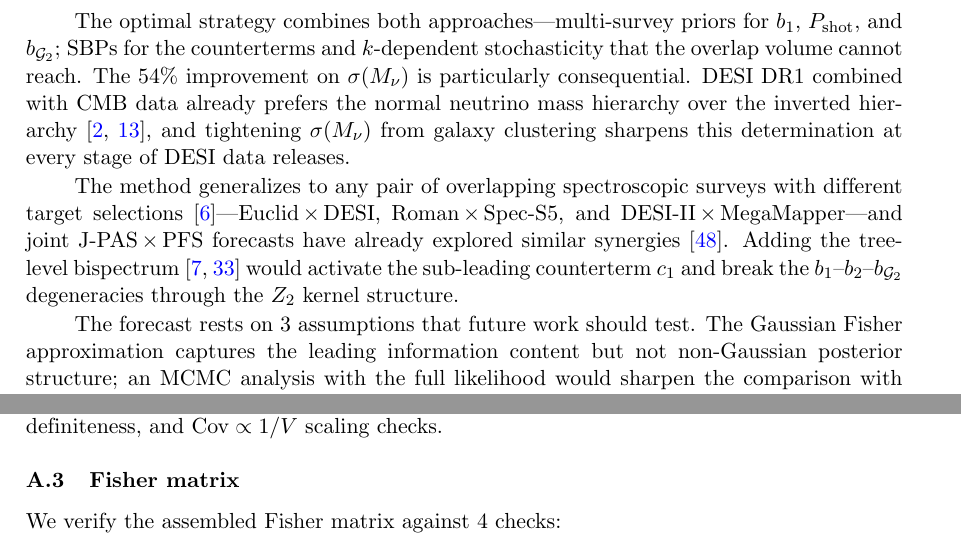
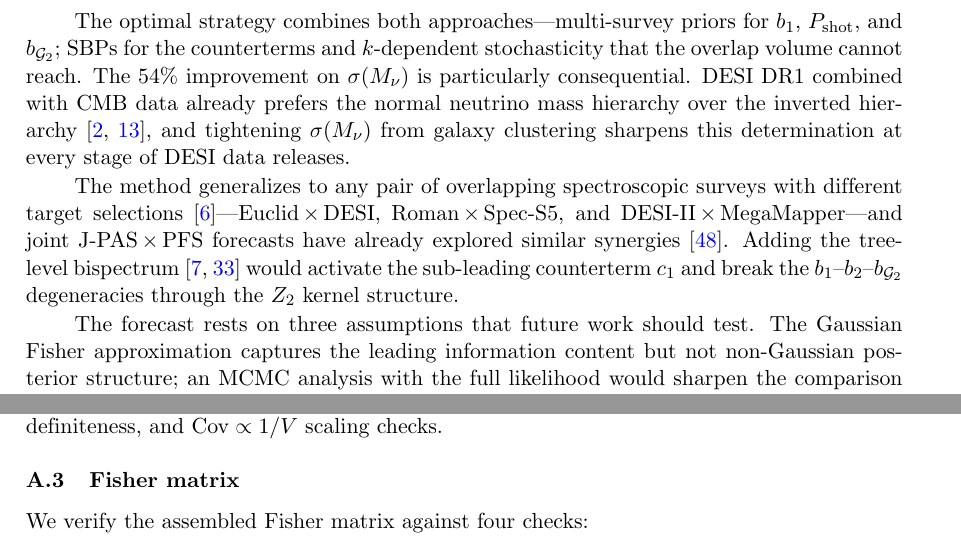
Before and after one commit to MinhMPA/PFSxDESI-multi-fish, a LaTeX document (paper/PFSxDESI-multi-fish.tex): two parts of pages 16 and 18 of 25, joined at a grey line, cut so that both start at the same text. Compiled offline with pdfLaTeX; a missing bibliography style is replaced by a similar one.

Commit message:
Update draft

```diff
--- a/paper/PFSxDESI-multi-fish.tex
+++ b/paper/PFSxDESI-multi-fish.tex
@@ -1112,7 +1112,7 @@ the sub-leading counterterm \(c_1\) and break the
 \(b_1\)--\(b_2\)--\(b_{\G_2}\) degeneracies through the \(Z_2\)
 kernel structure.
 
-The forecast rests on 3 assumptions that future work should
+The forecast rests on three assumptions that future work should
 test. The Gaussian Fisher approximation captures the leading
 information content but not non-Gaussian posterior structure;
 an MCMC analysis with the full likelihood would sharpen the
@@ -1338,7 +1338,7 @@ that the GL quadrature captures it automatically.}
 \subsection{Fisher matrix}
 \label{app:fisher_checks}
 
-We verify the assembled Fisher matrix against 4 checks:
+We verify the assembled Fisher matrix against four checks:
 
 \begin{enumerate}
 \item \textbf{Analytic regression.}
```
Also changed, not shown: paper/PFSxDESI-multi-fish.tex (6 more changed lines).
